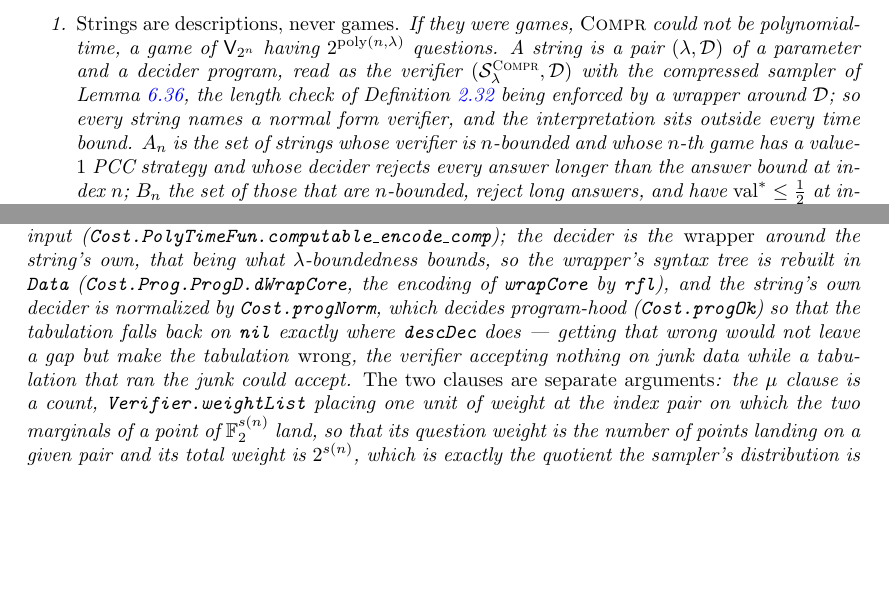
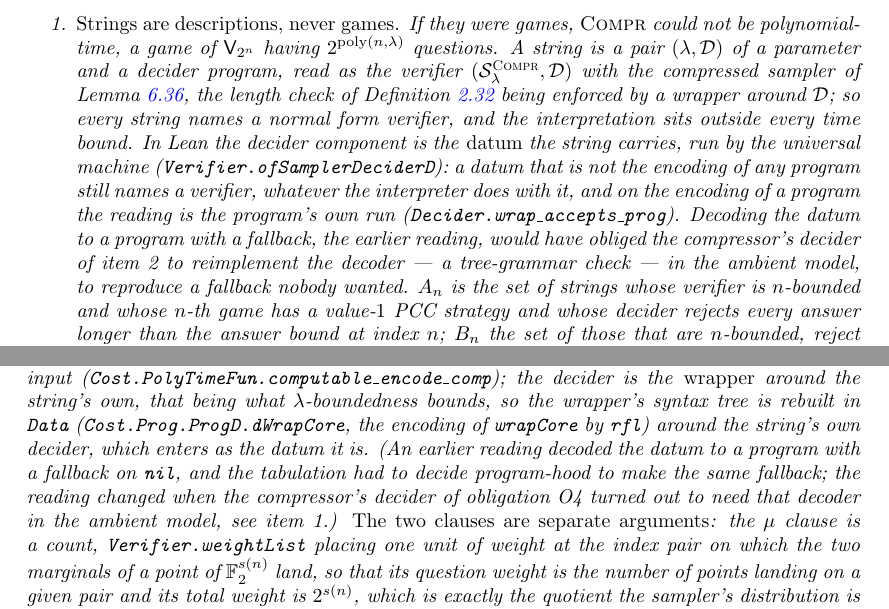
Before and after one commit to vidick/MIPRE-formalization, a LaTeX document (blueprint/src/print.tex, which reads blueprint/src/content/06_proof_structure.tex): two parts of pages 58 and 62 of 75, joined at a grey line, cut so that both start at the same text, the shorter picture padded with empty space. Compiled offline with pdfLaTeX.

Commit message:
The wrapper takes the decider as a datum: descDec's fallback leaves the instantiation (H4, PR-2a)
Found by writing the consumer of obligation O4 before its program. The
compressor's decider has to rebuild, in the ambient model, the frozen
verifier of the string `x` it reads, and `Vof x`'s decider was
`descDec x = (decode (parse x).right).getD nil` -- a decode with a fallback,
i.e. the tree-grammar check `Cost.progOk`, a `Data.recD` over four
simultaneous predicates. Reproducing that as a worklist program with a cost
proof would have been a module the size of `Serial.lean`, to reproduce a
fallback nobody wanted.

`wrapCore` only ever used the decider as `Prog.const (encode dec)` fed to
`univ`. So a string now denotes the datum `(parse x).right`, run by the
universal machine: `Cost.Prog.wrapTail`, `wrapCore`, `Decider.wrap` and the
new `Verifier.ofSamplerDeciderD` take a `Data`; a datum that is not the
encoding of any program still names a verifier, whatever the interpreter does
with it. On the encoding of a program the reading is the program's own run
(`Decider.wrap_accepts_prog`, by `UniversalMachine.time_le` and `halts_of`),
and `Verifier.ofSamplerDecider` on a `Prog` is that special case -- which is
all O1 and `WrapperCost.lean` use, so they change by an `encode`. The
inversion `wrapCore_halts_inv` stops at the universal machine's run instead
of decoding it.

`descDec` becomes `descDecD x := (parse x).right`; `decProgData` is
`dWrapCore` on the datum and is computable, no `progNorm` in the way;
`decProgData_eq` loses a rewrite. `Cost/ProgData.lean` stays as the decision
procedure it is, unused by the instantiation, and says so. Blueprint:
`rem:compression-abstract` item 1 records the reading and why, item 3's
paragraph on the tabulation follows, the `\lean{}` lists gain the `D` names
and lose `progOk`/`progNorm`/`progNorm_eq`; `planning/lean-coverage.json`
refreshed deliberately. `planning/h4-assembly.md` gets the status note PR-1
deferred: PR-0 and PR-1 done, the two decisions, PR-2 split into 2a and 2b.

Full `lake build` clean, 9333 jobs; `lean-coverage.py --check` and
`ledger-sync.py` exit 0.

Co-Authored-By: Claude Fable 5.1 <noreply@anthropic.com>
Claude-Session: https://claude.ai/code/session_01J5cDfhmkBsbpx1t1FQNBUa

```diff
--- a/blueprint/src/content/06_proof_structure.tex
+++ b/blueprint/src/content/06_proof_structure.tex
@@ -1157,7 +1157,14 @@ of the recursion.
   of Lemma~\ref{lem:compress-sampler-indep}, the length check of
   Definition~\ref{def:normal-verifier} being enforced by a wrapper around $\decider$; so
   every string names a normal form verifier, and the interpretation sits outside every
-  time bound. $A_n$ is the set of strings whose verifier is $n$-bounded and whose $n$-th
+  time bound. In Lean the decider component is the \emph{datum} the string carries, run by
+  the universal machine (\texttt{Verifier.ofSamplerDeciderD}): a datum that is not the
+  encoding of any program still names a verifier, whatever the interpreter does with it, and
+  on the encoding of a program the reading is the program's own run
+  (\texttt{Decider.wrap\_accepts\_prog}). Decoding the datum to a program with a fallback,
+  the earlier reading, would have obliged the compressor's decider of item 2 to reimplement
+  the decoder --- a tree-grammar check --- in the ambient model, to reproduce a fallback
+  nobody wanted. $A_n$ is the set of strings whose verifier is $n$-bounded and whose $n$-th
   game has a value-$1$ PCC strategy and whose decider rejects every answer longer than the
   answer bound at index $n$; $B_n$ the set of those that are $n$-bounded, reject long
   answers, and have $\valstar \leq \frac12$ at index $n$ (\texttt{Verifier.InClassA},
@@ -1383,11 +1390,11 @@ the tabulation runs that function on an encoded input
 (\texttt{Cost.PolyTimeFun.computable\_encode\_comp}); the decider is the \emph{wrapper} around
 the string's own, that being what $\lambda$-boundedness bounds, so the wrapper's syntax tree
 is rebuilt in \texttt{Data} (\texttt{Cost.Prog.ProgD.dWrapCore}, the encoding of
-\texttt{wrapCore} by \texttt{rfl}), and the string's own decider is normalized by
-\texttt{Cost.progNorm}, which decides program-hood (\texttt{Cost.progOk}) so that the
-tabulation falls back on \texttt{nil} exactly where \texttt{descDec} does --- getting that
-wrong would not leave a gap but make the tabulation \emph{wrong}, the verifier accepting
-nothing on junk data while a tabulation that ran the junk could accept. \emph{The two clauses
+\texttt{wrapCore} by \texttt{rfl}) around the string's own decider, which enters as the datum
+it is. (An earlier reading decoded the datum to a program with a fallback on \texttt{nil}, and
+the tabulation had to decide program-hood to make the same fallback; the reading changed when
+the compressor's decider of obligation O4 turned out to need that decoder in the ambient model,
+see item 1.) \emph{The two clauses
 are separate arguments}: the $\mu$ clause is a count, \texttt{Verifier.weightList} placing one
 unit of weight at the index pair on which the two marginals of a point of $\F_2^{s(n)}$ land,
 so that its question weight is the number of points landing on a given pair and its total
```
Also changed, not shown: planning/h4-assembly.md (+24 -0 lines), blueprint/src/content/06_proof_structure.tex (12 more changed lines), 8 other files.
